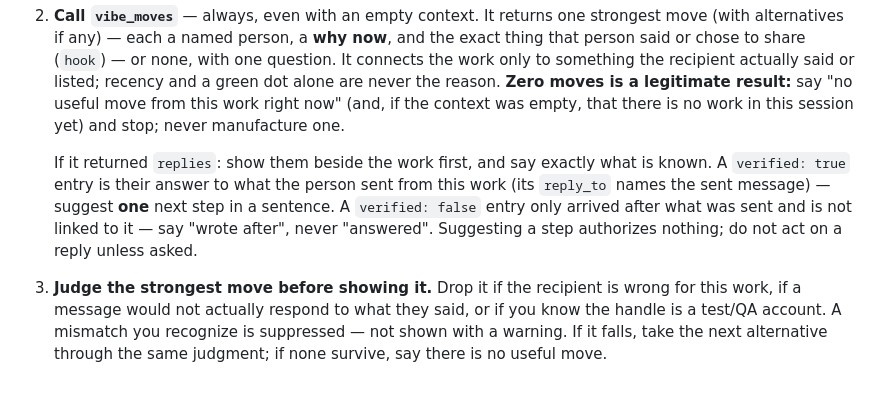
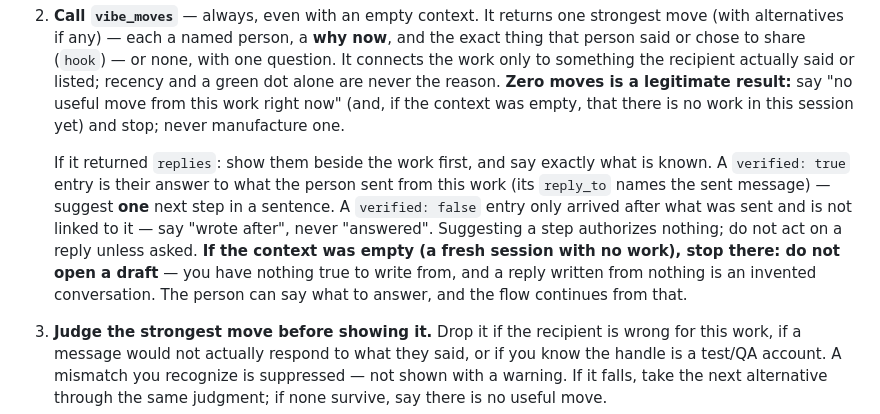
Before and after one commit to VibeCodingInc/vibe-mcp, a Markdown page: hosts/vibe-command.md, the part around the change. Rendered like a GitHub page; blank space fills up the shorter version.

Commit message:
/vibe command: after a fresh restart with no work, show the reply and suggest one step — never open a draft from nothing
Recorded miss in take 2: lab_a's fresh session showed lab_b's verified
reply and then drafted a detailed counter-answer about 'what is built on
our side' with no work in the session at all — an invented conversation.

Co-Authored-By: Claude Fable 5.1 <noreply@anthropic.com>

```diff
--- a/hosts/vibe-command.md
+++ b/hosts/vibe-command.md
@@ -8,7 +8,7 @@ The person is already working. They typed `/vibe` and nothing else. Your job: no
 
 2. **Call `vibe_moves`** — always, even with an empty context. It returns one strongest move (with alternatives if any) — each a named person, a **why now**, and the exact thing that person said or chose to share (`hook`) — or none, with one question. It connects the work only to something the recipient actually said or listed; recency and a green dot alone are never the reason. **Zero moves is a legitimate result:** say "no useful move from this work right now" (and, if the context was empty, that there is no work in this session yet) and stop; never manufacture one.
 
-   If it returned `replies`: show them beside the work first, and say exactly what is known. A `verified: true` entry is their answer to what the person sent from this work (its `reply_to` names the sent message) — suggest **one** next step in a sentence. A `verified: false` entry only arrived after what was sent and is not linked to it — say "wrote after", never "answered". Suggesting a step authorizes nothing; do not act on a reply unless asked.
+   If it returned `replies`: show them beside the work first, and say exactly what is known. A `verified: true` entry is their answer to what the person sent from this work (its `reply_to` names the sent message) — suggest **one** next step in a sentence. A `verified: false` entry only arrived after what was sent and is not linked to it — say "wrote after", never "answered". Suggesting a step authorizes nothing; do not act on a reply unless asked. **If the context was empty (a fresh session with no work), stop there: do not open a draft** — you have nothing true to write from, and a reply written from nothing is an invented conversation. The person can say what to answer, and the flow continues from that.
 
 3. **Judge the strongest move before showing it.** Drop it if the recipient is wrong for this work, if a message would not actually respond to what they said, or if you know the handle is a test/QA account. A mismatch you recognize is suppressed — not shown with a warning. If it falls, take the next alternative through the same judgment; if none survive, say there is no useful move.
 
```
